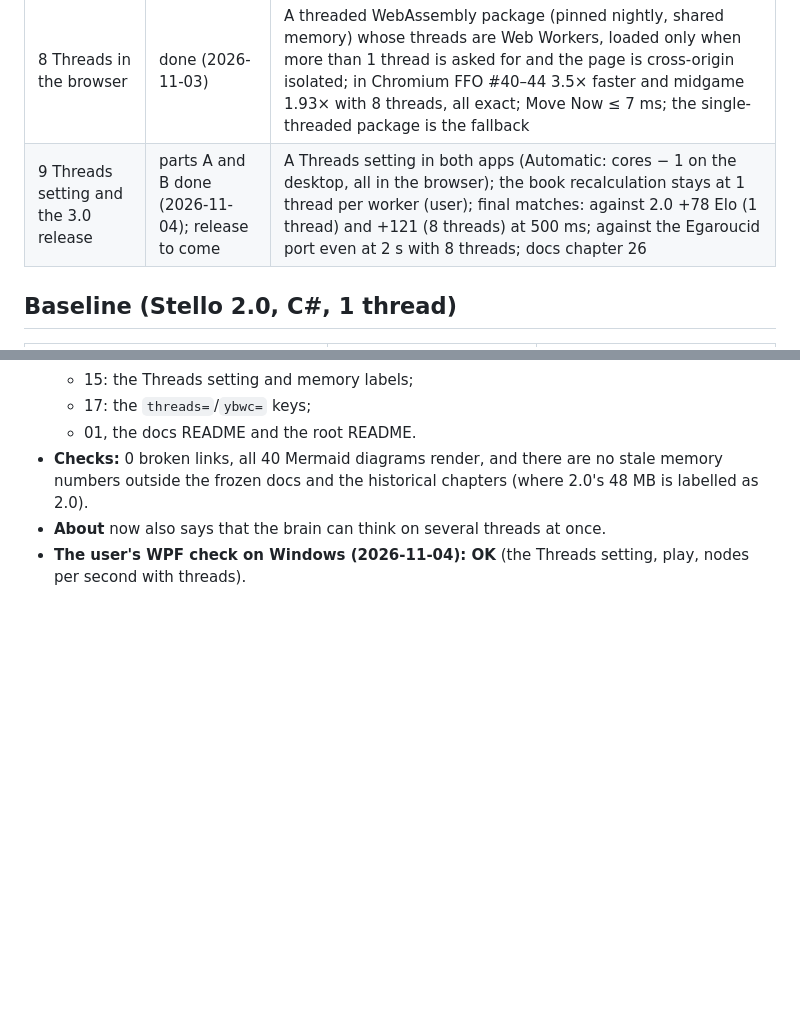
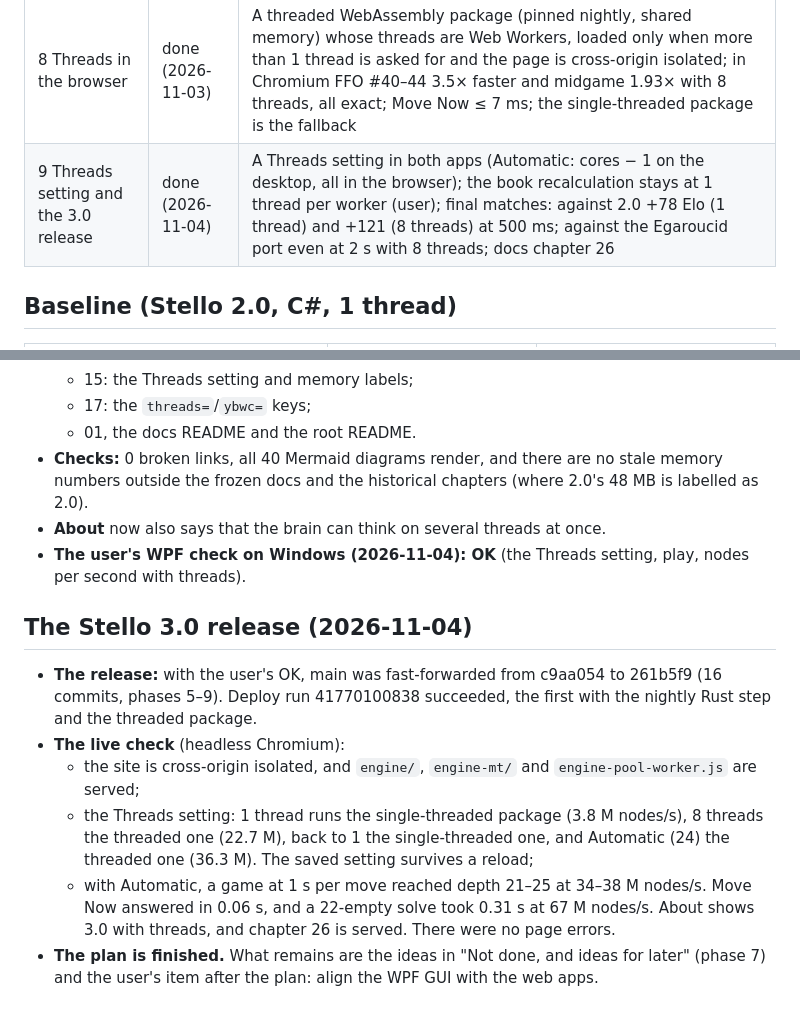
Before and after one commit to cjp-dev/Stello, a Markdown page: Plans/making-stello-3-findings.md, 2 parts joined by grey strips. Rendered like a GitHub page; blank space fills up the shorter version.

Commit message:
Stello 3.0 released: the live check in the findings, plan and chapter 26
Co-Authored-By: Claude Opus 5.5 <noreply@anthropic.com>

```diff
--- a/Plans/making-stello-3-findings.md
+++ b/Plans/making-stello-3-findings.md
@@ -18,7 +18,7 @@ What the work on Stello 3.0 teaches us, written down as we go: the decisions, th
 | 6 Lazy SMP | done (2026-11-02) | Helpers run their own iterative deepening 1 + ctz(i+1) plies ahead, and up to 3 help each solve pass; 4 threads beat 1 with 55.3 % (+37 Elo) and 8 threads with 53.0 % (+21) at 500 ms; time to depth 1.53× (4 threads) and 1.66–1.76× (8); FFO only about 10 % faster (YBWC is phase 7) |
 | 7 YBWC | done (2026-11-03) | YBWC (after Egaroucid's ybwc.hpp) plus Lazy SMP on half the workers; FFO #40–49 1.98×/3.29×/3.97× faster with 4/8/16 threads (Egaroucid C++ 2.61×/4.15×/4.86×); depth 16 2.09× with 8 threads; at 8 threads beats Lazy SMP alone with 54.4 % at 500 ms and 54.7 % at 2 s |
 | 8 Threads in the browser | done (2026-11-03) | A threaded WebAssembly package (pinned nightly, shared memory) whose threads are Web Workers, loaded only when more than 1 thread is asked for and the page is cross-origin isolated; in Chromium FFO #40–44 3.5× faster and midgame 1.93× with 8 threads, all exact; Move Now ≤ 7 ms; the single-threaded package is the fallback |
-| 9 Threads setting and the 3.0 release | parts A and B done (2026-11-04); release to come | A Threads setting in both apps (Automatic: cores − 1 on the desktop, all in the browser); the book recalculation stays at 1 thread per worker (user); final matches: against 2.0 +78 Elo (1 thread) and +121 (8 threads) at 500 ms; against the Egaroucid port even at 2 s with 8 threads; docs chapter 26 |
+| 9 Threads setting and the 3.0 release | done (2026-11-04) | A Threads setting in both apps (Automatic: cores − 1 on the desktop, all in the browser); the book recalculation stays at 1 thread per worker (user); final matches: against 2.0 +78 Elo (1 thread) and +121 (8 threads) at 500 ms; against the Egaroucid port even at 2 s with 8 threads; docs chapter 26 |
 
 ## Baseline (Stello 2.0, C#, 1 thread)
 
@@ -770,3 +770,11 @@ The 1-thread matches play 12 games at a time and the 8-thread matches 2, so the
 - **Checks:** 0 broken links, all 40 Mermaid diagrams render, and there are no stale memory numbers outside the frozen docs and the historical chapters (where 2.0's 48 MB is labelled as 2.0).
 - **About** now also says that the brain can think on several threads at once.
 - **The user's WPF check on Windows (2026-11-04): OK** (the Threads setting, play, nodes per second with threads).
+
+## The Stello 3.0 release (2026-11-04)
+- **The release:** with the user's OK, main was fast-forwarded from c9aa054 to 261b5f9 (16 commits, phases 5–9). Deploy run 41770100838 succeeded, the first with the nightly Rust step and the threaded package.
+- **The live check** (headless Chromium):
+  - the site is cross-origin isolated, and `engine/`, `engine-mt/` and `engine-pool-worker.js` are served;
+  - the Threads setting: 1 thread runs the single-threaded package (3.8 M nodes/s), 8 threads the threaded one (22.7 M), back to 1 the single-threaded one, and Automatic (24) the threaded one (36.3 M). The saved setting survives a reload;
+  - with Automatic, a game at 1 s per move reached depth 21–25 at 34–38 M nodes/s. Move Now answered in 0.06 s, and a 22-empty solve took 0.31 s at 67 M nodes/s. About shows 3.0 with threads, and chapter 26 is served. There were no page errors.
+- **The plan is finished.** What remains are the ideas in "Not done, and ideas for later" (phase 7) and the user's item after the plan: align the WPF GUI with the web apps.
```
Also changed, not shown: Plans/making-stello-3-plan.md (+2 -1 lines), docs/26-phases-5-9-threads.md (+21 -1 lines).
